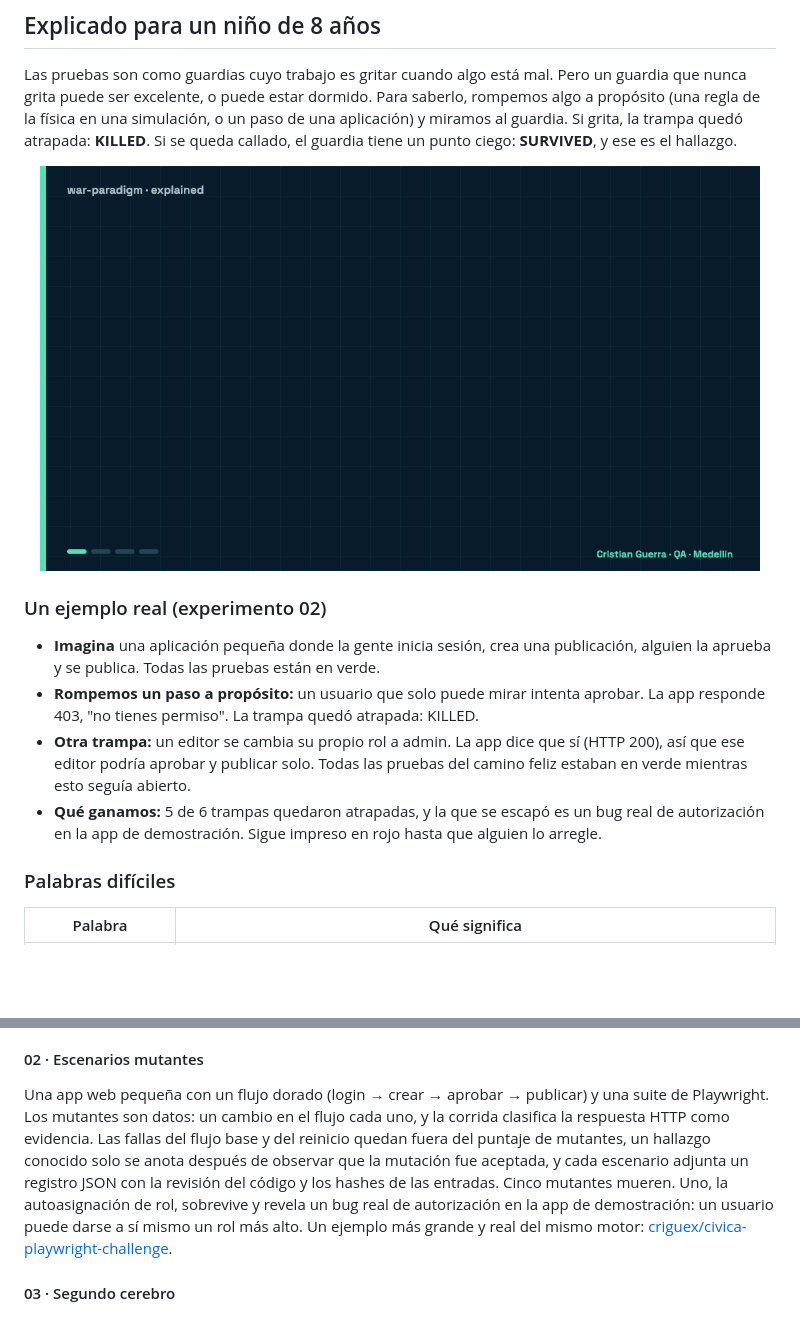
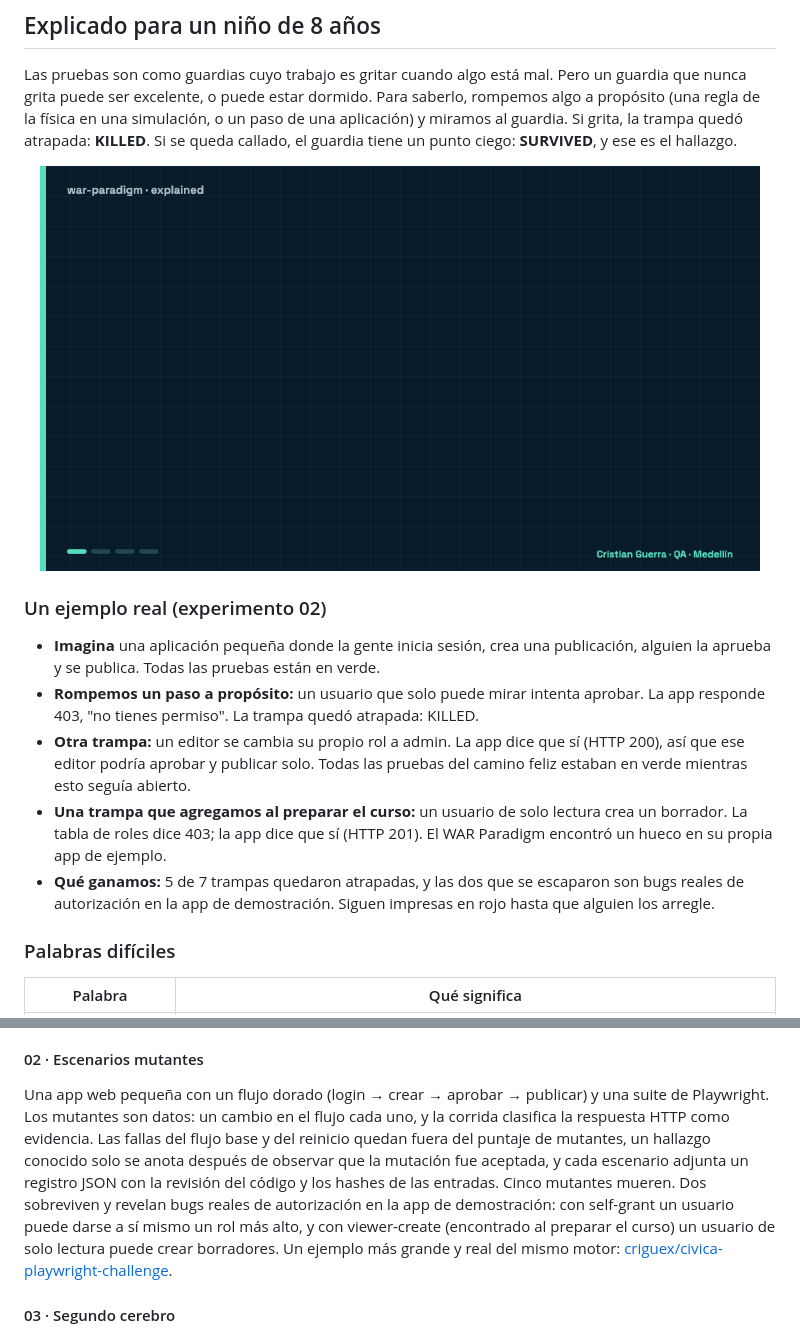
Before and after one commit to criguex/war-paradigm, a Markdown page: README.es.md, 2 parts joined by grey strips. Rendered like a GitHub page; pictures changed too: docs/assets/explained.gif; blank space fills up the shorter version.

```diff
--- a/README.es.md
+++ b/README.es.md
@@ -26,7 +26,8 @@ Las pruebas son como guardias cuyo trabajo es gritar cuando algo está mal. Pero
 - **Imagina** una aplicación pequeña donde la gente inicia sesión, crea una publicación, alguien la aprueba y se publica. Todas las pruebas están en verde.
 - **Rompemos un paso a propósito:** un usuario que solo puede mirar intenta aprobar. La app responde 403, "no tienes permiso". La trampa quedó atrapada: KILLED.
 - **Otra trampa:** un editor se cambia su propio rol a admin. La app dice que sí (HTTP 200), así que ese editor podría aprobar y publicar solo. Todas las pruebas del camino feliz estaban en verde mientras esto seguía abierto.
-- **Qué ganamos:** 5 de 6 trampas quedaron atrapadas, y la que se escapó es un bug real de autorización en la app de demostración. Sigue impreso en rojo hasta que alguien lo arregle.
+- **Una trampa que agregamos al preparar el curso:** un usuario de solo lectura crea un borrador. La tabla de roles dice 403; la app dice que sí (HTTP 201). El WAR Paradigm encontró un hueco en su propia app de ejemplo.
+- **Qué ganamos:** 5 de 7 trampas quedaron atrapadas, y las dos que se escaparon son bugs reales de autorización en la app de demostración. Siguen impresas en rojo hasta que alguien los arregle.
 
 ### Palabras difíciles
 
@@ -99,7 +100,7 @@ Dos preguntas, dos oráculos. *¿Funciona como se especificó?* es determinista:
 
 #### 02 · Escenarios mutantes
 
-Una app web pequeña con un flujo dorado (login → crear → aprobar → publicar) y una suite de Playwright. Los mutantes son datos: un cambio en el flujo cada uno, y la corrida clasifica la respuesta HTTP como evidencia. Las fallas del flujo base y del reinicio quedan fuera del puntaje de mutantes, un hallazgo conocido solo se anota después de observar que la mutación fue aceptada, y cada escenario adjunta un registro JSON con la revisión del código y los hashes de las entradas. Cinco mutantes mueren. Uno, la autoasignación de rol, sobrevive y revela un bug real de autorización en la app de demostración: un usuario puede darse a sí mismo un rol más alto. Un ejemplo más grande y real del mismo motor: [criguex/civica-playwright-challenge](https://github.com/criguex/civica-playwright-challenge).
+Una app web pequeña con un flujo dorado (login → crear → aprobar → publicar) y una suite de Playwright. Los mutantes son datos: un cambio en el flujo cada uno, y la corrida clasifica la respuesta HTTP como evidencia. Las fallas del flujo base y del reinicio quedan fuera del puntaje de mutantes, un hallazgo conocido solo se anota después de observar que la mutación fue aceptada, y cada escenario adjunta un registro JSON con la revisión del código y los hashes de las entradas. Cinco mutantes mueren. Dos sobreviven y revelan bugs reales de autorización en la app de demostración: con self-grant un usuario puede darse a sí mismo un rol más alto, y con viewer-create (encontrado al preparar el curso) un usuario de solo lectura puede crear borradores. Un ejemplo más grande y real del mismo motor: [criguex/civica-playwright-challenge](https://github.com/criguex/civica-playwright-challenge).
 
 #### 03 · Segundo cerebro
 
```
Also changed, not shown: other parts of README.es.md (+1 -1 lines), README.md (+4 -3 lines), experiments/02-mutants/README.md (+22 -11 lines), 6 other files.
